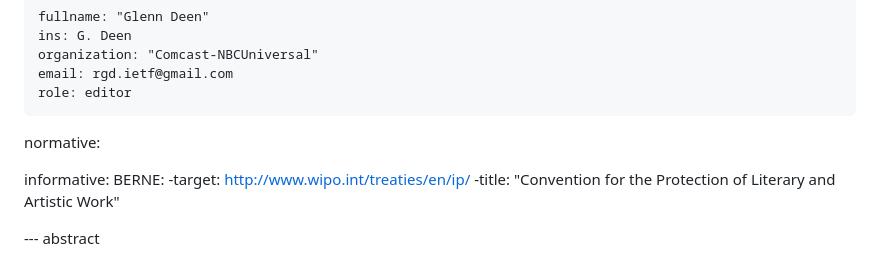
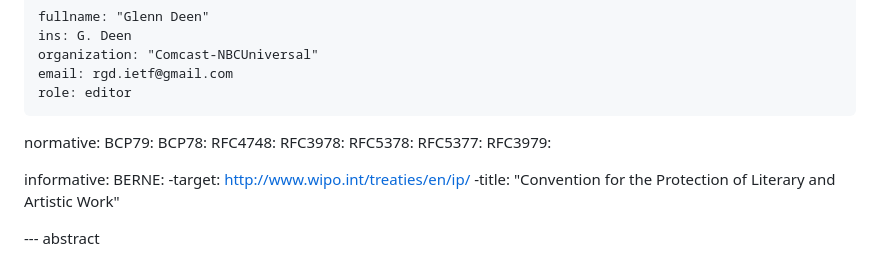
Before and after one commit to gitnnelg/ietf-contribution-rights, a Markdown page: draft-deen-gen-ipmc-contributor-rights.md, the part around the change. Rendered like a GitHub page.

```diff
--- a/draft-deen-gen-ipmc-contributor-rights.md
+++ b/draft-deen-gen-ipmc-contributor-rights.md
@@ -34,6 +34,13 @@ author:
 
 
 normative:
+   BCP79:
+   BCP78:
+   RFC4748:
+   RFC3978:
+   RFC5378:
+   RFC5377:
+   RFC3979:
 
 
 informative:
```
